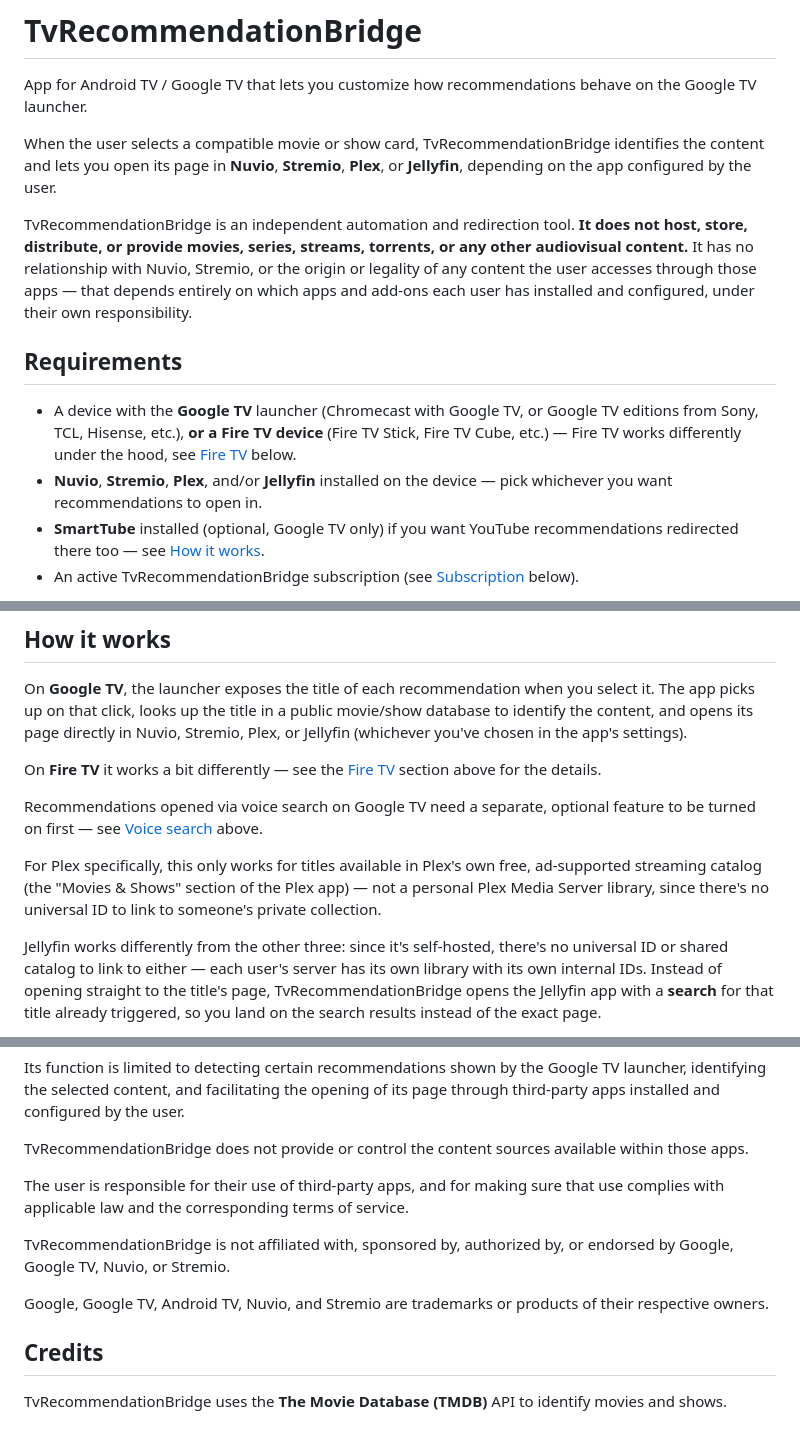
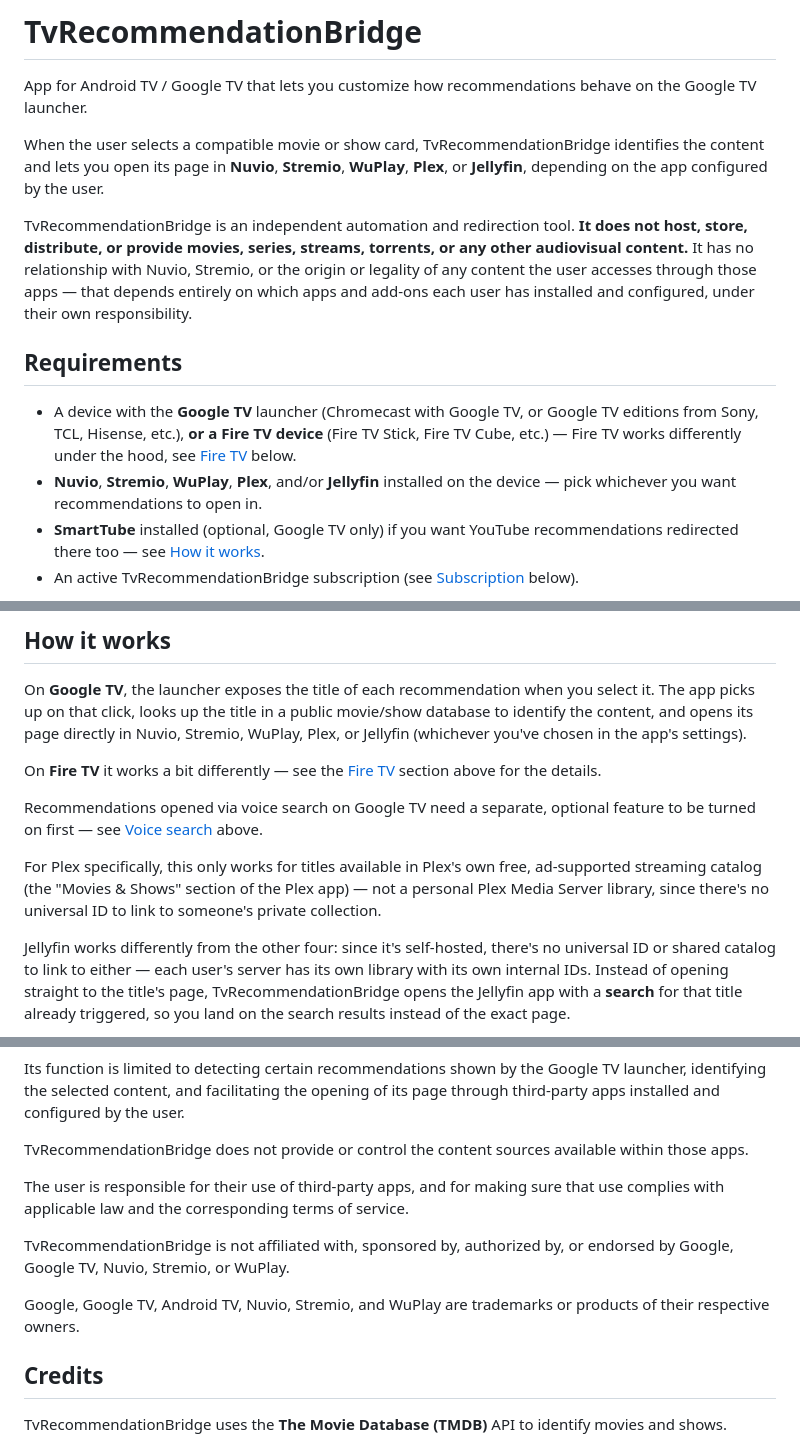
Before and after one commit to Yushetf33/TvReccomendationBridge, a Markdown page: README.md, 3 parts joined by grey strips. Drawn GitHub-style.

Commit message:
Anadir WuPlay a la lista de apps soportadas (v1.0.11)

```diff
--- a/README.md
+++ b/README.md
@@ -2,14 +2,14 @@
 
 App for Android TV / Google TV that lets you customize how recommendations behave on the Google TV launcher.
 
-When the user selects a compatible movie or show card, TvRecommendationBridge identifies the content and lets you open its page in **Nuvio**, **Stremio**, **Plex**, or **Jellyfin**, depending on the app configured by the user.
+When the user selects a compatible movie or show card, TvRecommendationBridge identifies the content and lets you open its page in **Nuvio**, **Stremio**, **WuPlay**, **Plex**, or **Jellyfin**, depending on the app configured by the user.
 
 TvRecommendationBridge is an independent automation and redirection tool. **It does not host, store, distribute, or provide movies, series, streams, torrents, or any other audiovisual content.** It has no relationship with Nuvio, Stremio, or the origin or legality of any content the user accesses through those apps — that depends entirely on which apps and add-ons each user has installed and configured, under their own responsibility.
 
 ## Requirements
 
 - A device with the **Google TV** launcher (Chromecast with Google TV, or Google TV editions from Sony, TCL, Hisense, etc.), **or a Fire TV device** (Fire TV Stick, Fire TV Cube, etc.) — Fire TV works differently under the hood, see [Fire TV](#fire-tv) below.
-- **Nuvio**, **Stremio**, **Plex**, and/or **Jellyfin** installed on the device — pick whichever you want recommendations to open in.
+- **Nuvio**, **Stremio**, **WuPlay**, **Plex**, and/or **Jellyfin** installed on the device — pick whichever you want recommendations to open in.
 - **SmartTube** installed (optional, Google TV only) if you want YouTube recommendations redirected there too — see [How it works](#how-it-works).
 - An active TvRecommendationBridge subscription (see [Subscription](#subscription) below).
 
@@ -239,8 +239,8 @@ no need to wait 30 days or contact support to free up a slot.
 On **Google TV**, the launcher exposes the title of each recommendation
 when you select it. The app picks up on that click, looks up the title
 in a public movie/show database to identify the content, and opens its
-page directly in Nuvio, Stremio, Plex, or Jellyfin (whichever you've
-chosen in the app's settings).
+page directly in Nuvio, Stremio, WuPlay, Plex, or Jellyfin (whichever
+you've chosen in the app's settings).
 
 On **Fire TV** it works a bit differently — see the [Fire TV](#fire-tv) section above for the details.
 
@@ -252,7 +252,7 @@ own free, ad-supported streaming catalog (the "Movies & Shows" section
 of the Plex app) — not a personal Plex Media Server library, since
 there's no universal ID to link to someone's private collection.
 
-Jellyfin works differently from the other three: since it's
+Jellyfin works differently from the other four: since it's
 self-hosted, there's no universal ID or shared catalog to link to
 either — each user's server has its own library with its own internal
 IDs. Instead of opening straight to the title's page, TvRecommendationBridge
@@ -293,9 +293,9 @@ TvRecommendationBridge does not provide or control the content sources available
 
 The user is responsible for their use of third-party apps, and for making sure that use complies with applicable law and the corresponding terms of service.
 
-TvRecommendationBridge is not affiliated with, sponsored by, authorized by, or endorsed by Google, Google TV, Nuvio, or Stremio.
+TvRecommendationBridge is not affiliated with, sponsored by, authorized by, or endorsed by Google, Google TV, Nuvio, Stremio, or WuPlay.
 
-Google, Google TV, Android TV, Nuvio, and Stremio are trademarks or products of their respective owners.
+Google, Google TV, Android TV, Nuvio, Stremio, and WuPlay are trademarks or products of their respective owners.
 
 ## Credits
 
```
